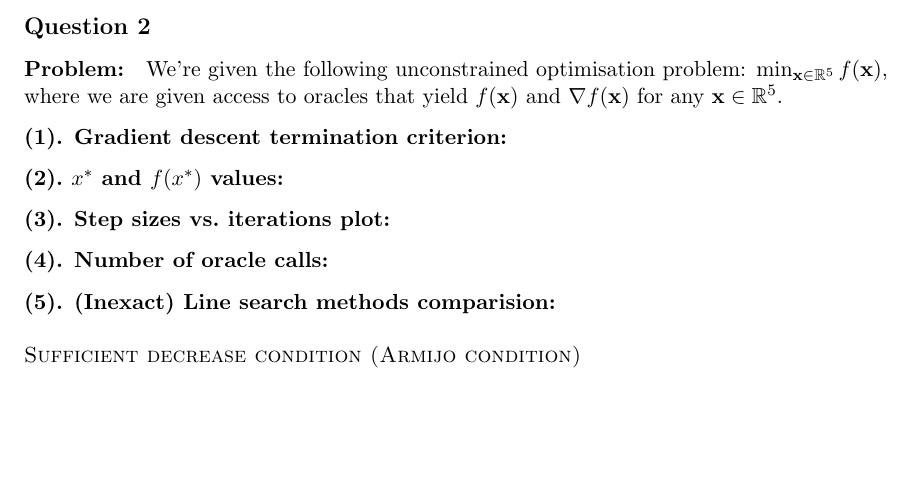
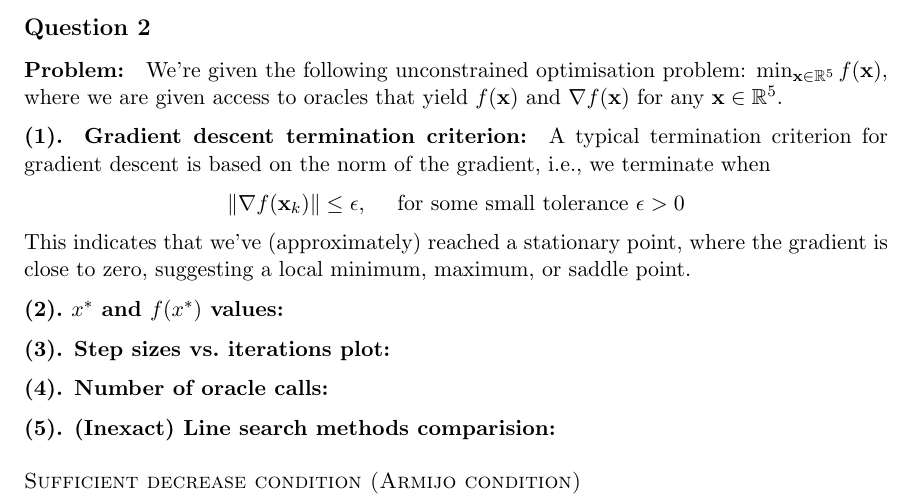
Before and after one commit to AshrithSagar/E0230-CMO-2025, a LaTeX problem sheet (Assignments/Assignment-1/TeX/main.tex, which reads Assignments/Assignment-1/TeX/q2.tex): part of page 4 of 6, cut so that both start at the same text, the shorter picture padded with empty space. Compiled offline with pdfLaTeX.

Commit message:
📝 A1:2

```diff
--- a/Assignments/Assignment-1/TeX/q2.tex
+++ b/Assignments/Assignment-1/TeX/q2.tex
@@ -4,6 +4,15 @@
 We're given the following unconstrained optimisation problem: \( \min_{\mathbf{x} \in \mathbb{R}^5} f(\mathbf{x}) \), where we are given access to oracles that yield $f(\mathbf{x})$ and $\nabla f(\mathbf{x})$ for any $\mathbf{x} \in \mathbb{R}^5$.
 
 \paragraph{(1). Gradient descent termination criterion:}
+
+A typical termination criterion for gradient descent is based on the norm of the gradient, i.e., we terminate when
+\begin{equation*}
+    \|\nabla f(\mathbf{x}_k)\| \leq \epsilon,
+    \quad
+    \text{ for some small tolerance }
+    \epsilon > 0
+\end{equation*}
+This indicates that we've (approximately) reached a stationary point, where the gradient is close to zero, suggesting a local minimum, maximum, or saddle point.
 
 \paragraph{(2).\ \( x^* \) and \( f(x^*) \) values:}
 
```
